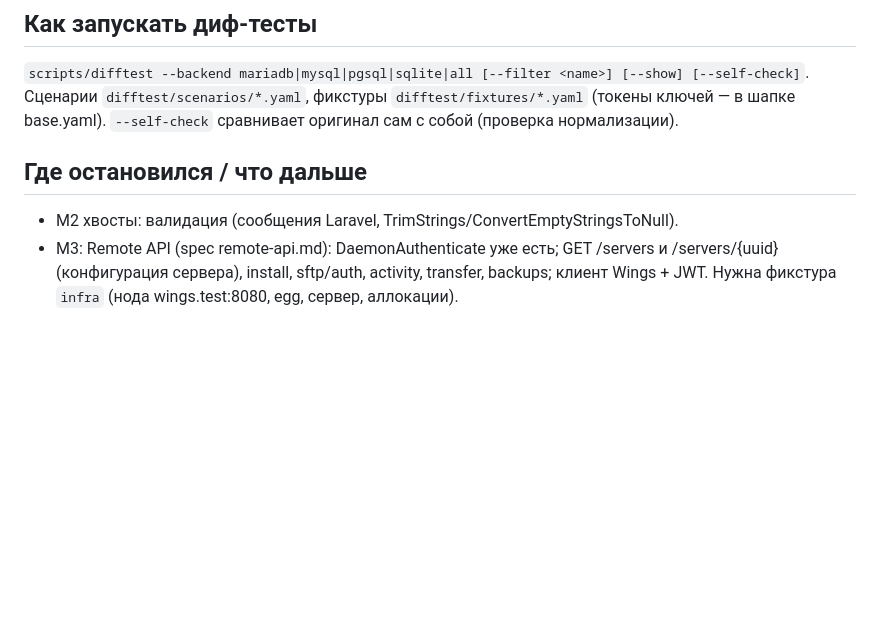
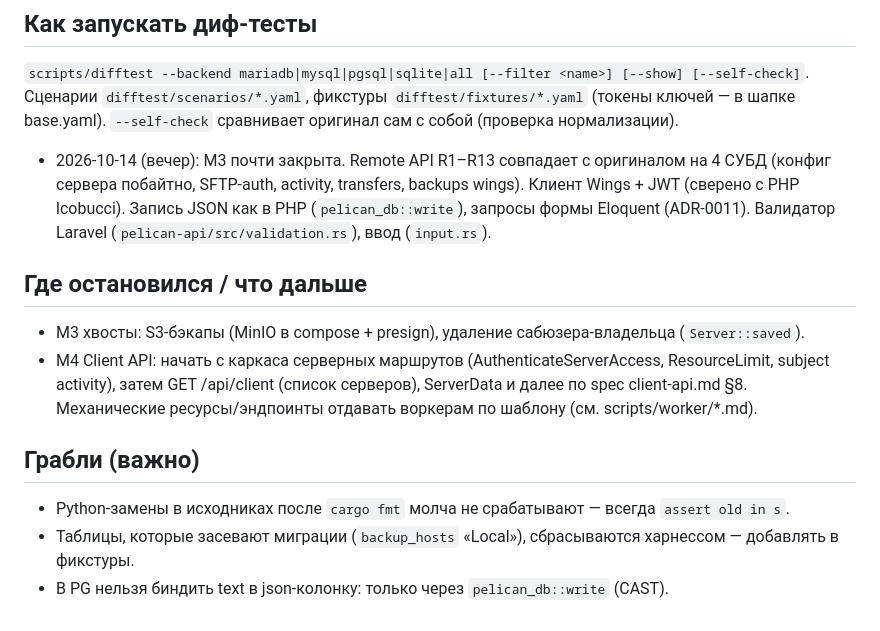
Before and after one commit to PalMeany/pelican-rust, a Markdown page: PROGRESS.md, the part around the change. GitHub-like rendering; blank space fills up the shorter version.

Commit message:
docs: update PLAN/PROGRESS after M3
Co-Authored-By: Claude Opus 5.5 <noreply@anthropic.com>

```diff
--- a/PROGRESS.md
+++ b/PROGRESS.md
@@ -34,8 +34,18 @@
 Сценарии `difftest/scenarios/*.yaml`, фикстуры `difftest/fixtures/*.yaml` (токены ключей — в шапке base.yaml).
 `--self-check` сравнивает оригинал сам с собой (проверка нормализации).
 
+- 2026-10-14 (вечер): M3 почти закрыта. Remote API R1–R13 совпадает с оригиналом на 4 СУБД
+  (конфиг сервера побайтно, SFTP-auth, activity, transfers, backups wings). Клиент Wings + JWT
+  (сверено с PHP lcobucci). Запись JSON как в PHP (`pelican_db::write`), запросы формы Eloquent
+  (ADR-0011). Валидатор Laravel (`pelican-api/src/validation.rs`), ввод (`input.rs`).
+
 ## Где остановился / что дальше
-- M2 хвосты: валидация (сообщения Laravel, TrimStrings/ConvertEmptyStringsToNull).
-- M3: Remote API (spec remote-api.md): DaemonAuthenticate уже есть; GET /servers и /servers/{uuid}
-  (конфигурация сервера), install, sftp/auth, activity, transfer, backups; клиент Wings + JWT.
-  Нужна фикстура `infra` (нода wings.test:8080, egg, сервер, аллокации).
+- M3 хвосты: S3-бэкапы (MinIO в compose + presign), удаление сабюзера-владельца (`Server::saved`).
+- M4 Client API: начать с каркаса серверных маршрутов (AuthenticateServerAccess, ResourceLimit,
+  subject activity), затем GET /api/client (список серверов), ServerData и далее по spec client-api.md §8.
+  Механические ресурсы/эндпоинты отдавать воркерам по шаблону (см. scripts/worker/*.md).
+
+## Грабли (важно)
+- Python-замены в исходниках после `cargo fmt` молча не срабатывают — всегда `assert old in s`.
+- Таблицы, которые засевают миграции (`backup_hosts` «Local»), сбрасываются харнессом — добавлять в фикстуры.
+- В PG нельзя биндить text в json-колонку: только через `pelican_db::write` (CAST).
```
Also changed, not shown: PLAN.md (+11 -9 lines).
